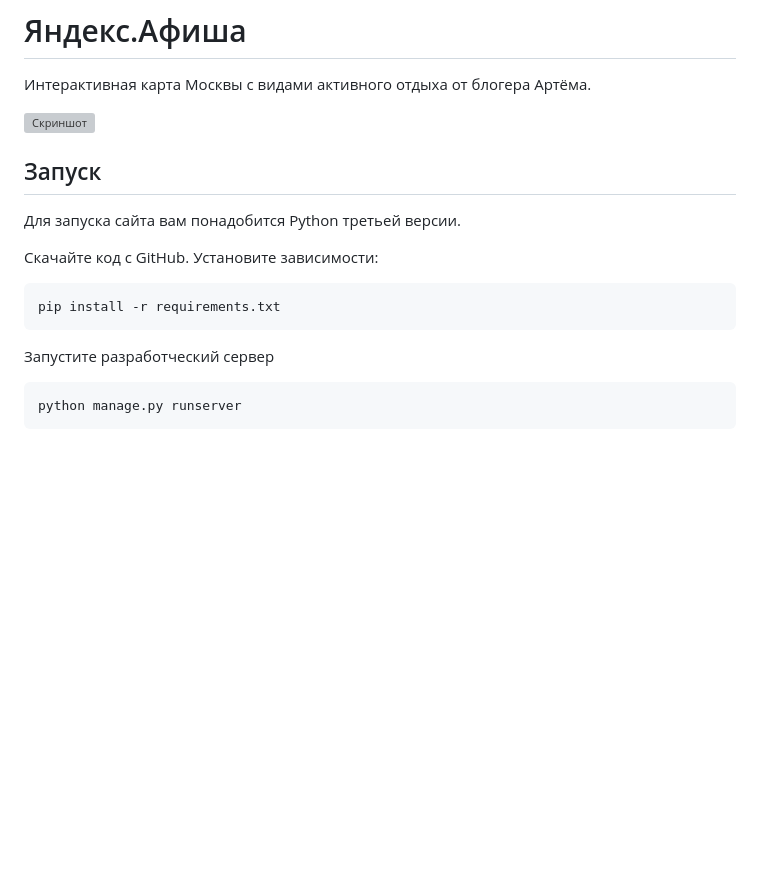
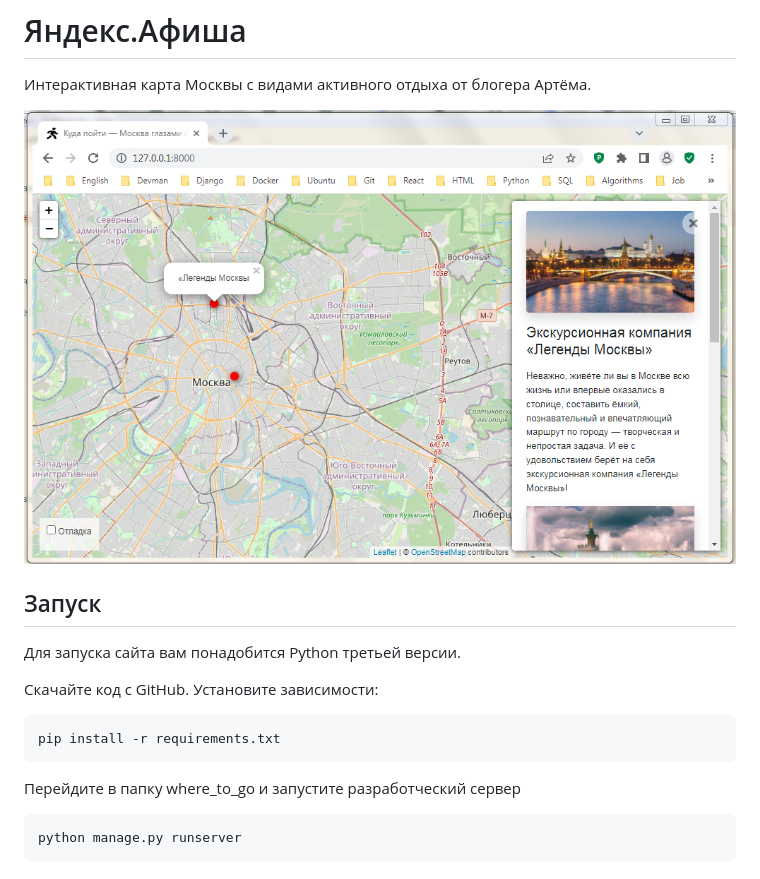
Before and after one commit to Irina-Kasatkina/where_to_go, a Markdown page: README.md, the part around the change. Drawn GitHub-style; pictures changed too: .gitbook/assets/site.png (added); blank space fills up the shorter version; grey boxes are pictures that could not be loaded.

````diff
--- a/README.md
+++ b/README.md
@@ -2,7 +2,7 @@
 
 Интерактивная карта Москвы с видами активного отдыха от блогера Артёма.
 
-![Скриншот](screenshots/site.png)
+![&#x41A;&#x443;&#x434;&#x430; &#x43F;&#x43E;&#x439;&#x442;&#x438;](.gitbook/assets/site.png)
 
 ## Запуск
 
@@ -20,7 +20,7 @@ pip install -r requirements.txt
 python manage.py migrate
 ```
 -->
-Запустите разработческий сервер
+Перейдите в папку where_to_go и запустите разработческий сервер
 
 ```
 python manage.py runserver
````
Also changed, not shown: 13 other files.
